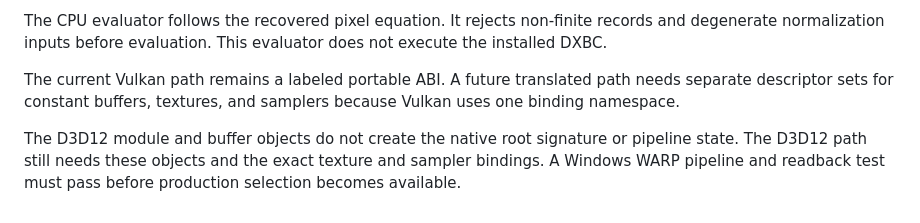
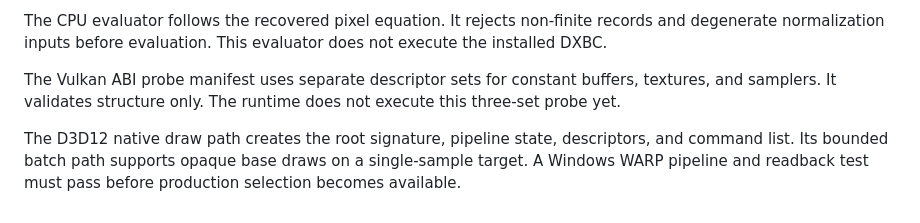
Before and after one commit to 619motorsports/newksEditor, a Markdown page: docs/evidence/stock-ks-per-pixel-native-abi.md, the part around one of its changes. Drawn GitHub-style.

```diff
--- a/docs/evidence/stock-ks-per-pixel-native-abi.md
+++ b/docs/evidence/stock-ks-per-pixel-native-abi.md
@@ -256,11 +318,11 @@ The CPU evaluator follows the recovered pixel equation. It rejects non-finite
 records and degenerate normalization inputs before evaluation. This evaluator
 does not execute the installed DXBC.
 
-The current Vulkan path remains a labeled portable ABI. A future translated
-path needs separate descriptor sets for constant buffers, textures, and
-samplers because Vulkan uses one binding namespace.
+The Vulkan ABI probe manifest uses separate descriptor sets for constant
+buffers, textures, and samplers. It validates structure only. The runtime does
+not execute this three-set probe yet.
 
-The D3D12 module and buffer objects do not create the native root signature or
-pipeline state. The D3D12 path still needs these objects and the exact texture
-and sampler bindings. A Windows WARP pipeline and readback test must pass
-before production selection becomes available.
+The D3D12 native draw path creates the root signature, pipeline state,
+descriptors, and command list. Its bounded batch path supports opaque base
+draws on a single-sample target. A Windows WARP pipeline and readback test must
+pass before production selection becomes available.
```
Also changed, not shown: other parts of docs/evidence/stock-ks-per-pixel-native-abi.md (+62 -0 lines).
